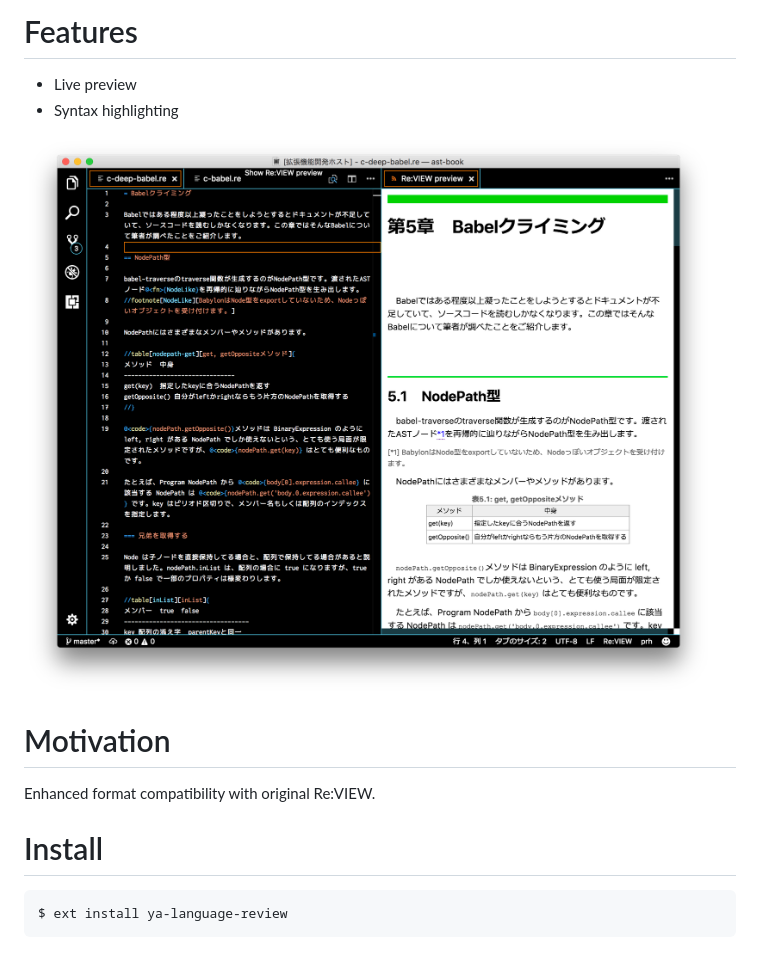
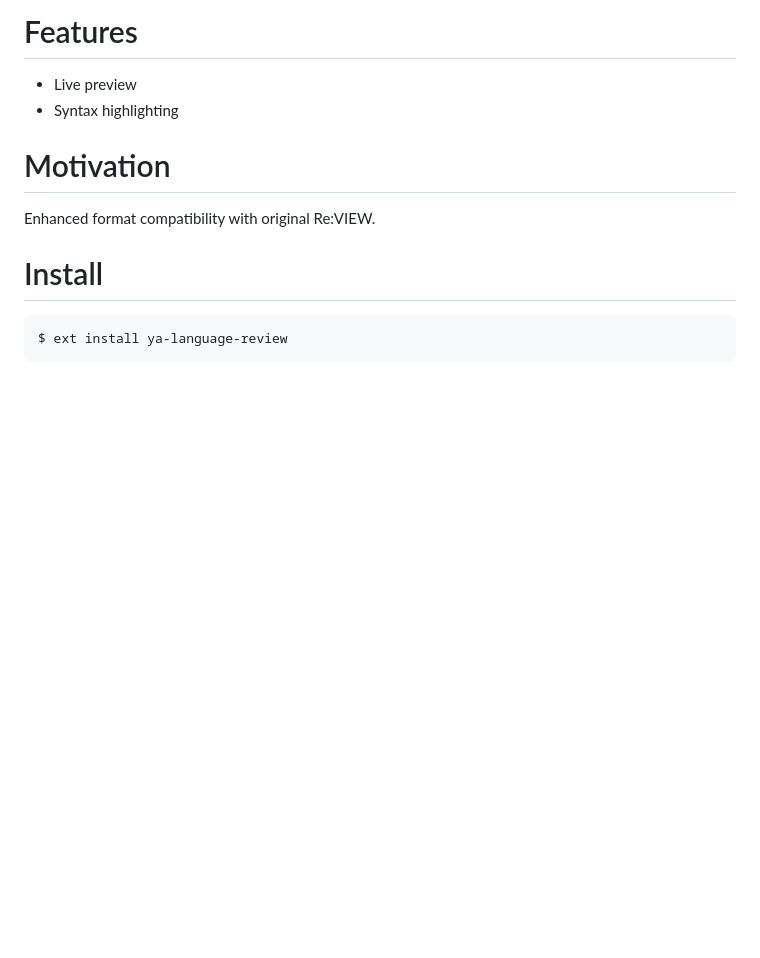
Before and after one commit to erukiti/ya-language-review, a Markdown page: README.md, the part around the change. Rendered like a GitHub page; pictures changed too: images/preview.png; blank space fills up the shorter version.

Commit message:
0.1.0: Fix README

```diff
--- a/README.md
+++ b/README.md
@@ -6,8 +6,6 @@ This extension allows you to preview your [Re:VIEW](https://github.com/kmuto/rev
 
 * Live preview
 * Syntax highlighting
-
-![Preview](images/preview.png)
 
 # Motivation
 
```
Also changed, not shown: 2 other files.
